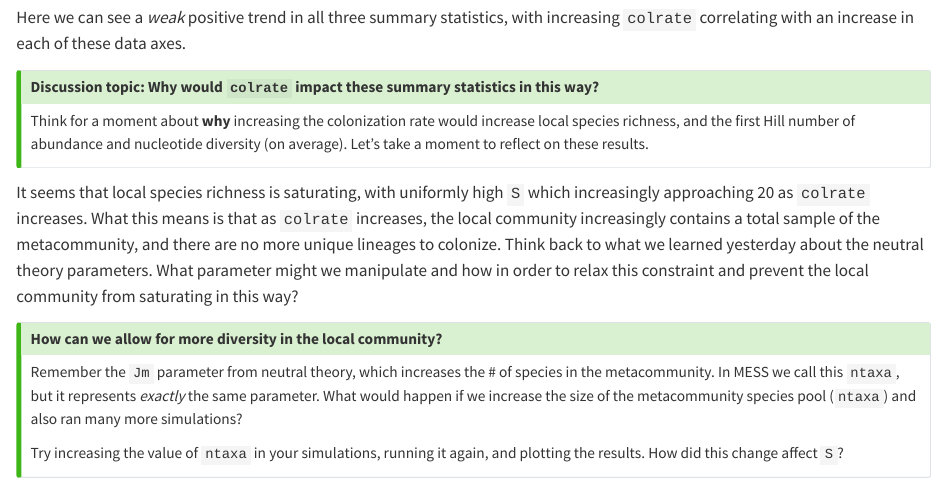
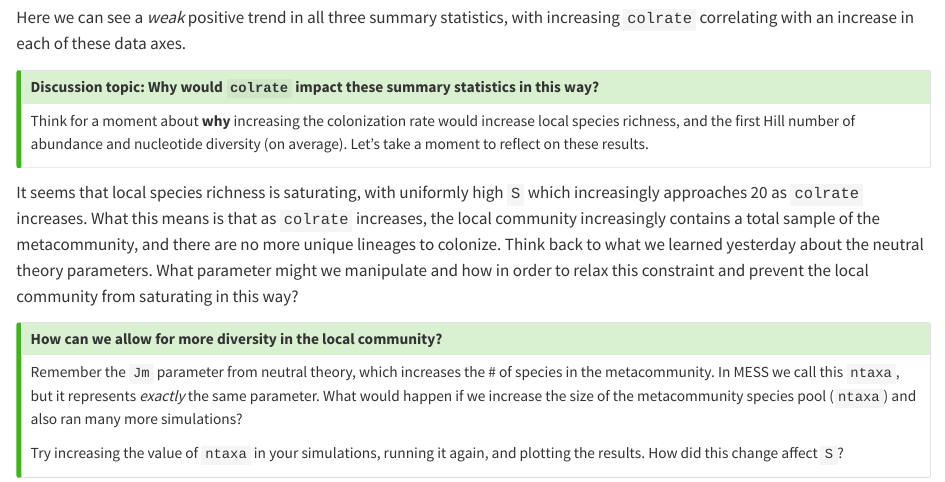
Before and after one commit to role-model/process-models-workshop, a Quarto document (mess_simulations.qmd): the page in a window 1100 px wide, from 5320 px down. Rendered offline with R 4.5, knitr and Pandoc in place of Quarto, with nearby package versions; long lines of code are wrapped.

Commit message:
cosmetic

```diff
--- a/mess_simulations.qmd
+++ b/mess_simulations.qmd
@@ -267,7 +267,7 @@ diversity (on average). Let's take a moment to reflect on these results.
 :::
 
 It seems that local species richness is saturating, with uniformly high `S` which
-increasingly approaching 20 as `colrate` increases. What this means is that as
+increasingly approaches 20 as `colrate` increases. What this means is that as
 `colrate` increases, the local community increasingly contains a total sample
 of the metacommunity, and there are no more unique lineages to colonize. Think
 back to what we learned yesterday about the neutral theory parameters. What
```
Also changed, not shown: docs/search.json, 1 other file.
